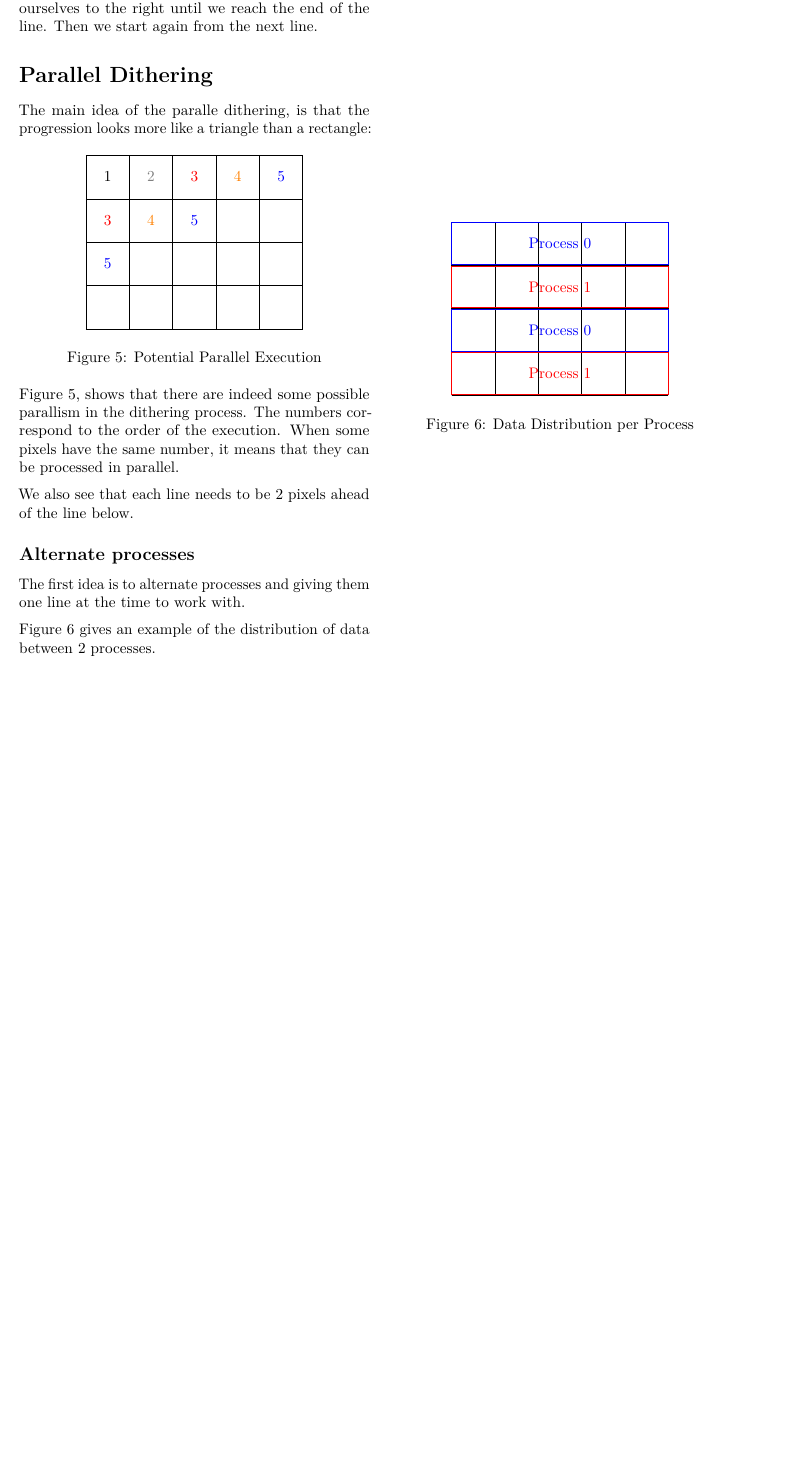
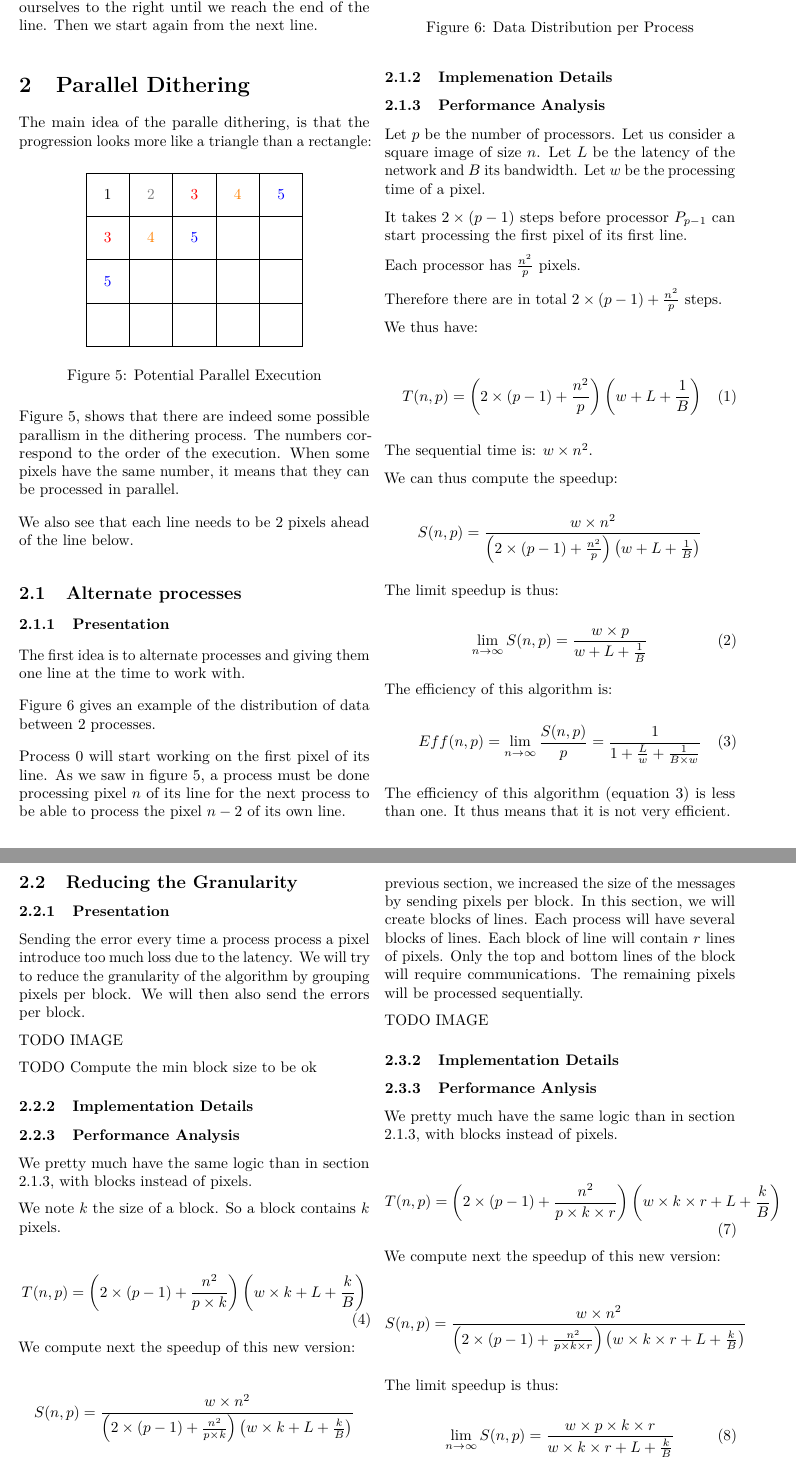
Before and after one commit to GuilloteauQ/ParallelDithering, an R Markdown document (MPI/report/main.Rmd): part of page 2 of 2 before the commit and two parts of pages 2 and 3 of 3 after it, the two joined at a grey line, cut so that both start at the same text, the shorter picture padded with empty space. Rendered offline with R 4.5, knitr and Pandoc, then LaTeX, with nearby package versions.

Commit message:
continue report

```diff
--- a/MPI/report/main.Rmd
+++ b/MPI/report/main.Rmd
@@ -8,8 +8,10 @@ header-includes:
 output:
     pdf_document:
         keep_tex: true
+        number_sections: true
     html_document:
         keep_tex: true
+        number_sections: true
 ---
 
 # Introduction
@@ -152,6 +154,8 @@ We also see that each line needs to be 2 pixels ahead of the line below.
 
 ## Alternate processes
 
+### Presentation
+
 The first idea is to alternate processes and giving them one line at the time to work with.
 
 \begin{figure}
@@ -175,3 +179,81 @@ The first idea is to alternate processes and giving them one line at the time to
 
 Figure \ref{fig:alternate_processes} gives an example of the distribution of data between 2 processes.
 
+Process 0 will start working on the first pixel of its line.
+As we saw in figure \ref{fig:ppe}, a process must be done processing pixel $n$ of its line for the next process to be able to process the pixel $n - 2$ of its own line.
+
+### Implemenation Details
+
+### Performance Analysis
+\label{sec:alternate}
+
+Let $p$ be the number of processors.
+Let us consider a square image of size $n$.
+Let $L$ be the latency of the network and $B$ its bandwidth.
+Let $w$ be the processing time of a pixel.
+
+It takes $2 \times ( p - 1)$ steps before processor $P_{p - 1}$ can start processing the first pixel of its first line.
+
+Each processor has $\frac{n^2}{p}$ pixels.
+
+Therefore there are in total $2\times ( p - 1) + \frac{n^2}{p}$ steps.
+
+We thus have:
+
+\begin{equation}
+T(n, p) = \left( 2\times ( p - 1) + \frac{n^2}{p} \right) \left( w + L + \frac{1}{B}\right)
+\end{equation}
+
+The sequential time is: $w\times n^2$.
+
+We can thus compute the speedup:
+
+$$
+\displaystyle S(n, p) = \frac{w \times n^2}{\left( 2\times ( p - 1) + \frac{n^2}{p} \right) \left( w + L + \frac{1}{B}\right)}
+$$
+
+The limit speedup is thus:
+
+\begin{equation}
+\displaystyle \lim _{n \rightarrow \infty} S(n, p) = \frac{w \times p}{w + L + \frac{1}{B}}
+\end{equation}
+
+The efficiency of this algorithm is:
+
+\begin{equation}
+\label{eq:eff1}
+\displaystyle Eff(n, p)  = \lim _{n \rightarrow \infty} \frac{S(n, p)}{p} = \frac{1}{1 + \frac{L}{w} + \frac{1}{B \times w}}
+\end{equation}
+
+The efficiency of this algorithm (equation \ref{eq:eff1}) is less than one.
+It thus means that it is not very efficient.
+
+## Reducing the Granularity
+
+### Presentation
+
+Sending the error every time a process process a pixel introduce too much loss due to the latency.
+We will try to reduce the granularity of the algorithm by grouping pixels per block.
+We will then also send the errors per block.
+
+TODO IMAGE
+
+TODO Compute the min block size to be ok
+
+### Implementation Details
+
+### Performance Analysis
+
+We pretty much have the same logic than in section \ref{sec:alternate}, with blocks instead of pixels.
+
+We note $k$ the size of a block.
+So a block contains $k$ pixels.
+
+\begin{equation}
+T(n, p) = \left( 2\times ( p - 1) + \frac{n^2}{p \times k} \right) \left( w \times k + L + \frac{k}{B}\right)
+\end{equation}
+
+We compute next the speedup of this new version:
+
+$$
+\displaystyle S(n, p) = \frac{w \times n^2}{\left( 2\times ( p - 1) + \frac{n^2}{p\times k} \right) \left( w \times k + L + \frac{k}{B}\right)}
@@ -177,0 +282,31 @@ Figure \ref{fig:alternate_processes} gives an example of the distribution of dat
+In the previous section, we increased the size of the messages by sending pixels per block.
+In this section, we will create blocks of lines.
+Each process will have several blocks of lines.
+Each block of line will contain $r$ lines of pixels.
+Only the top and bottom lines of the block will require communications.
+The remaining pixels will be processed sequentially.
+
+
+TODO IMAGE
+
+### Implementation Details
+
+### Performance Anlysis
+
+We pretty much have the same logic than in section \ref{sec:alternate}, with blocks instead of pixels.
+
+\begin{equation}
+T(n, p) = \left( 2\times ( p - 1) + \frac{n^2}{p \times k \times r} \right) \left( w \times k \times r + L + \frac{k}{B}\right)
+\end{equation}
+
+We compute next the speedup of this new version:
+
+$$
+\displaystyle S(n, p) = \frac{w \times n^2}{\left( 2\times ( p - 1) + \frac{n^2}{p\times k \times r} \right) \left( w \times k \times r + L + \frac{k}{B}\right)}
+$$
+
+The limit speedup is thus:
+
+\begin{equation}
+\displaystyle \lim _{n \rightarrow \infty} S(n, p) = \frac{w \times p \times k \times r}{w \times k \times r + L + \frac{k}{B}}
+\end{equation}
```
Also changed, not shown: MPI/report/main.Rmd (32 more changed lines).
